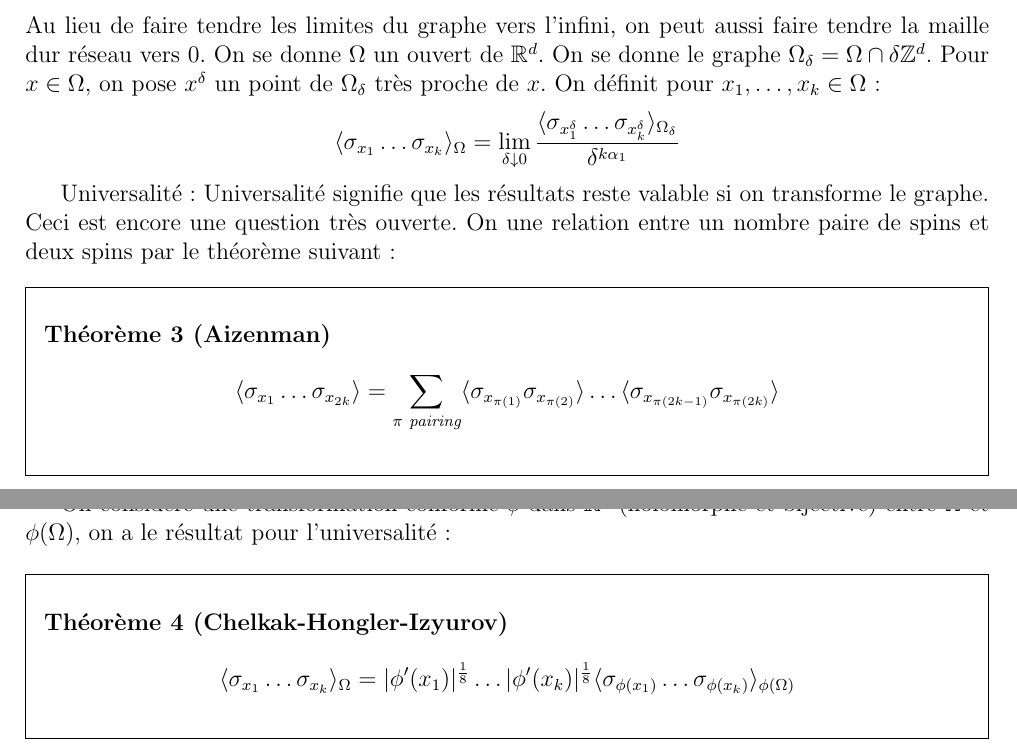
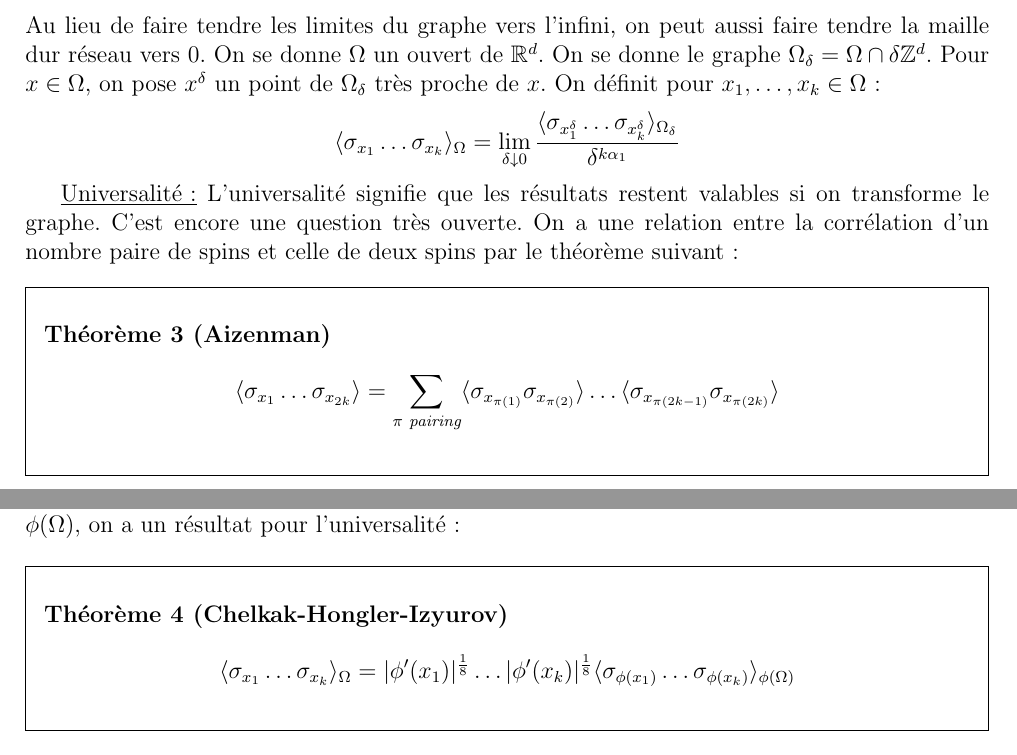
Before and after one commit to homerours/ising, a LaTeX document (modele_ising.tex): two parts of pages 4 and 5 of 6, joined at a grey line, cut so that both start at the same text. Compiled offline with pdfLaTeX.

Commit message:
corrections erreurs

```diff
--- a/modele_ising.tex
+++ b/modele_ising.tex
@@ -134,13 +134,16 @@ $$
 \langle \sigma_{x_1} \dots \sigma_{x_k} \rangle_{\Omega} = \lim_{\delta \downarrow 0} \frac{\langle \sigma_{x_1^{\delta}} \dots \sigma_{x_k^{\delta}} \rangle_{\Omega_{\delta}}}{\delta^{k\alpha_1}}
 $$
 
-Universalité:
-Universalité signifie que les résultats reste valable si on transforme le graphe. Ceci est encore une question très ouverte.
-On une relation entre un nombre paire de spins et deux spins par le théorème suivant:
+\underline{Universalité:}
+L'universalité signifie que les résultats restent valables si on transforme le graphe. C'est encore une question très ouverte.
+On a une relation entre la corrélation d'un nombre paire de spins et celle de deux spins par le théorème suivant:
+
 \begin{thm}[Aizenman]
 $$\langle \sigma_{x_1} \dots \sigma_{x_{2k}} \rangle = \sum_{\pi \text{ pairing}} \langle \sigma_{x_{\pi(1)}} \sigma_{x_{\pi(2)}} \rangle \dots \langle \sigma_{x_{\pi(2k-1)}}\sigma_{x_{\pi(2k)}} \rangle$$
 \end{thm}
-On considère une transformation conforme $\phi$ dans $\mathbb{R}^2$ (holomorphe et bijective) entre $\Omega$ et $\phi(\Omega)$, on a le résultat pour l'universalité:
+
+On considère une transformation conforme $\phi$ dans $\mathbb{R}^2$ (holomorphe et bijective) entre $\Omega$ et $\phi(\Omega)$, on a un résultat pour l'universalité:
+
 \begin{thm}[Chelkak-Hongler-Izyurov]
 $$\langle \sigma_{x_1} \dots \sigma_{x_k} \rangle_{\Omega} = |\phi'(x_1)|^{\frac{1}{8}}\dots |\phi'(x_k)|^{\frac{1}{8}} \langle \sigma_{\phi(x_1)} \dots \sigma_{\phi(x_k)} \rangle_{\phi(\Omega)}$$
 \end{thm}
```
Also changed, not shown: 1 other file.
